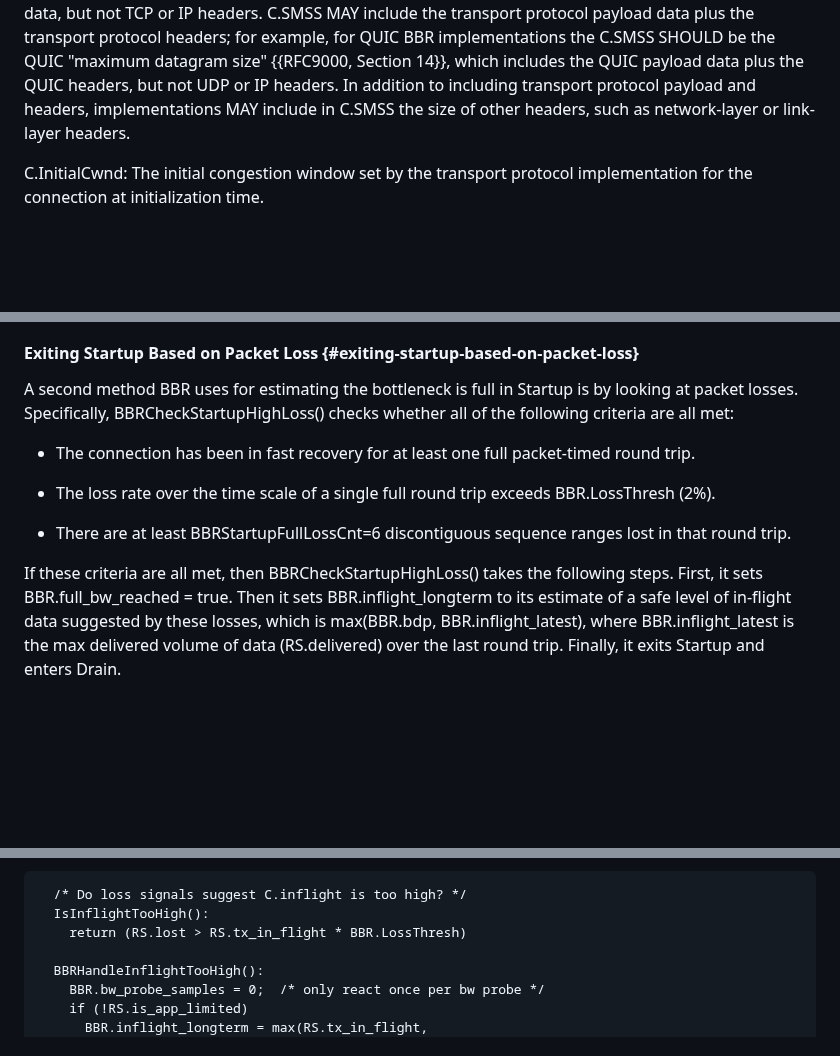
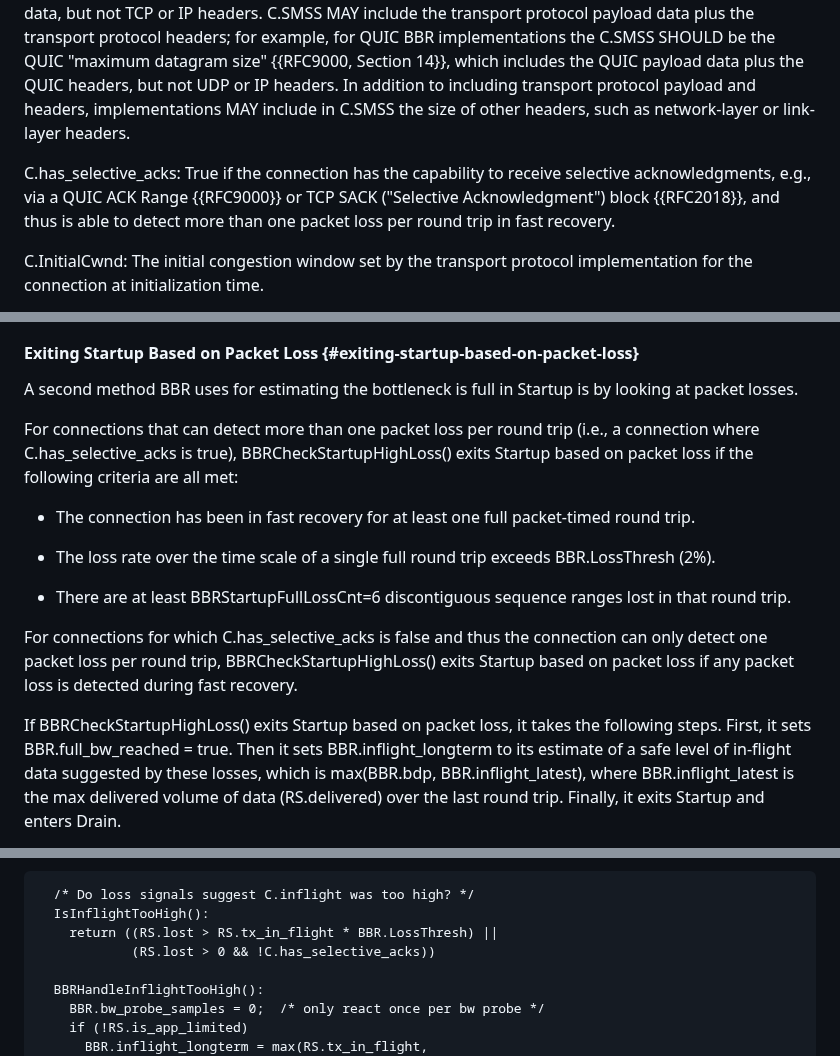
Before and after one commit to ietf-wg-ccwg/draft-ietf-ccwg-bbr, a Markdown page: draft-ietf-ccwg-bbr.md, 3 parts joined by grey strips. Drawn GitHub-style; blank space fills up the shorter version.

Commit message:
clarify what to do when looking at packet loss if SACK is not available
Short answer: for connections without the equivalent of TCP SACK
blocks, any packet loss in fast recovery should be considered "too
much" packet loss, when considering whether to exit Statup in
BBRCheckStartupHighLoss() or to exit bandwidth probing in
IsInflightTooHigh().

Closes #94

```diff
--- a/draft-ietf-ccwg-bbr.md
+++ b/draft-ietf-ccwg-bbr.md
@@ -333,6 +333,11 @@ transport protocol payload and headers, implementations MAY include
 in C.SMSS the size of other headers, such as network-layer or
 link-layer headers.
 
+C.has_selective_acks: True if the connection has the capability to receive
+selective acknowledgments, e.g., via a QUIC ACK Range {{RFC9000}} or
+TCP SACK ("Selective Acknowledgment") block {{RFC2018}}, and thus is able
+to detect more than one packet loss per round trip in fast recovery.
+
 C.InitialCwnd: The initial congestion window set by the transport protocol
 implementation for the connection at initialization time.
 
@@ -1708,8 +1713,12 @@ receive window.
 #### Exiting Startup Based on Packet Loss {#exiting-startup-based-on-packet-loss}
 
 A second method BBR uses for estimating the bottleneck is full in Startup
-is by looking at packet losses. Specifically, BBRCheckStartupHighLoss() checks
-whether all of the following criteria are all met:
+is by looking at packet losses.
+
+For connections that can detect more than one packet loss per round trip
+(i.e., a connection where C.has_selective_acks is true),
+BBRCheckStartupHighLoss() exits Startup based on packet loss if the following
+criteria are all met:
 
 * The connection has been in fast recovery for at least one full packet-timed
   round trip.
@@ -1720,7 +1729,12 @@ whether all of the following criteria are all met:
 * There are at least BBRStartupFullLossCnt=6 discontiguous sequence ranges
   lost in that round trip.
 
-If these criteria are all met, then BBRCheckStartupHighLoss() takes the
+For connections for which C.has_selective_acks is false and thus the connection
+can only detect one packet loss per round trip, BBRCheckStartupHighLoss() exits
+Startup based on packet loss if any packet loss is detected during fast
+recovery.
+
+If BBRCheckStartupHighLoss() exits Startup based on packet loss, it takes the
 following steps. First, it sets BBR.full_bw_reached = true. Then it sets
 BBR.inflight_longterm to its estimate of a safe level of in-flight data suggested
 by these losses, which is max(BBR.bdp, BBR.inflight_latest), where
@@ -2858,9 +2872,10 @@ in flight exceeded what matches the current delivery process on the path, and
 reduces BBR.inflight_longterm:
 
 ~~~~
-  /* Do loss signals suggest C.inflight is too high? */
+  /* Do loss signals suggest C.inflight was too high? */
   IsInflightTooHigh():
-    return (RS.lost > RS.tx_in_flight * BBR.LossThresh)
+    return ((RS.lost > RS.tx_in_flight * BBR.LossThresh) ||
+            (RS.lost > 0 && !C.has_selective_acks))
 
   BBRHandleInflightTooHigh():
     BBR.bw_probe_samples = 0;  /* only react once per bw probe */
```
